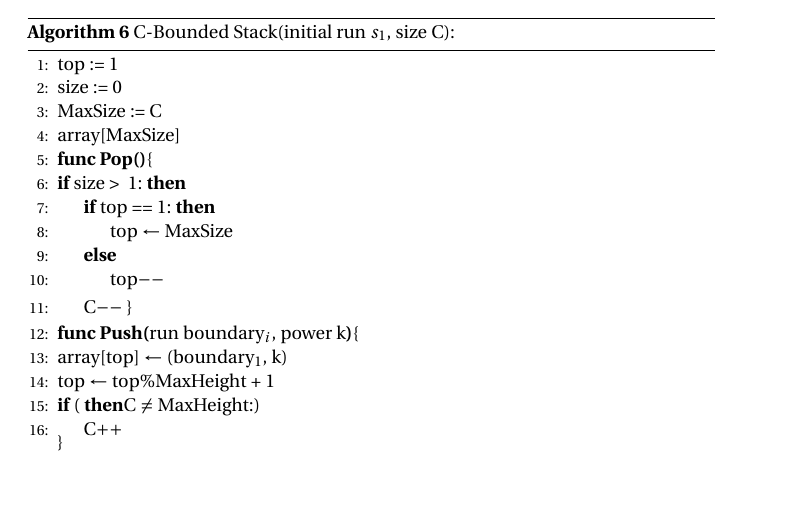
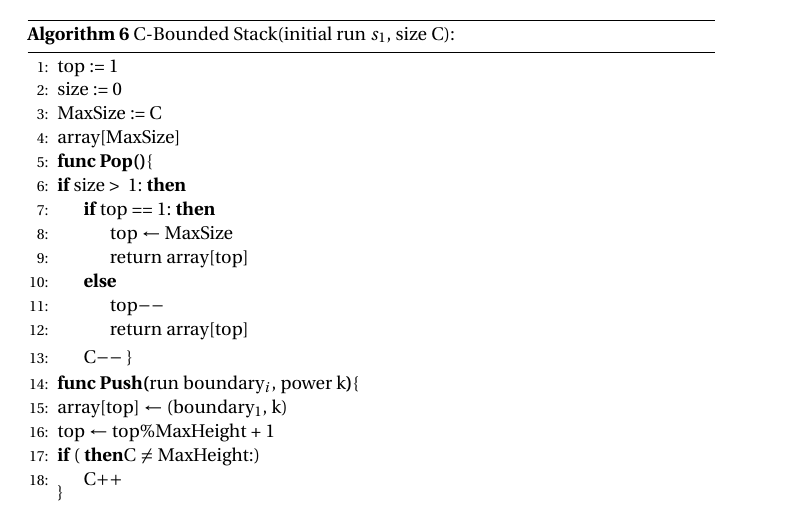
Before and after one commit to Theoslyy/articles-powersort, a LaTeX document (codigo.tex): part of page 10 of 11, cut so that both start at the same text, the shorter picture padded with empty space. Compiled offline with pdfLaTeX.

Commit message:
pop now also returns the top!

```diff
--- a/codigo.tex
+++ b/codigo.tex
@@ -413,8 +413,10 @@ When the algorithm is scanning left, the boundary it keeps is the end of the run
 \If{size \textgreater \text{ } 1:}
     \If{top == 1:}
     \State top $\gets$ MaxSize
+    \State return array[top]
     \Else
     \State top$--$
+    \State return array[top]
     \EndIf
     \State C$--$ \}
 \EndIf
```
Also changed, not shown: codigo.pdf.
